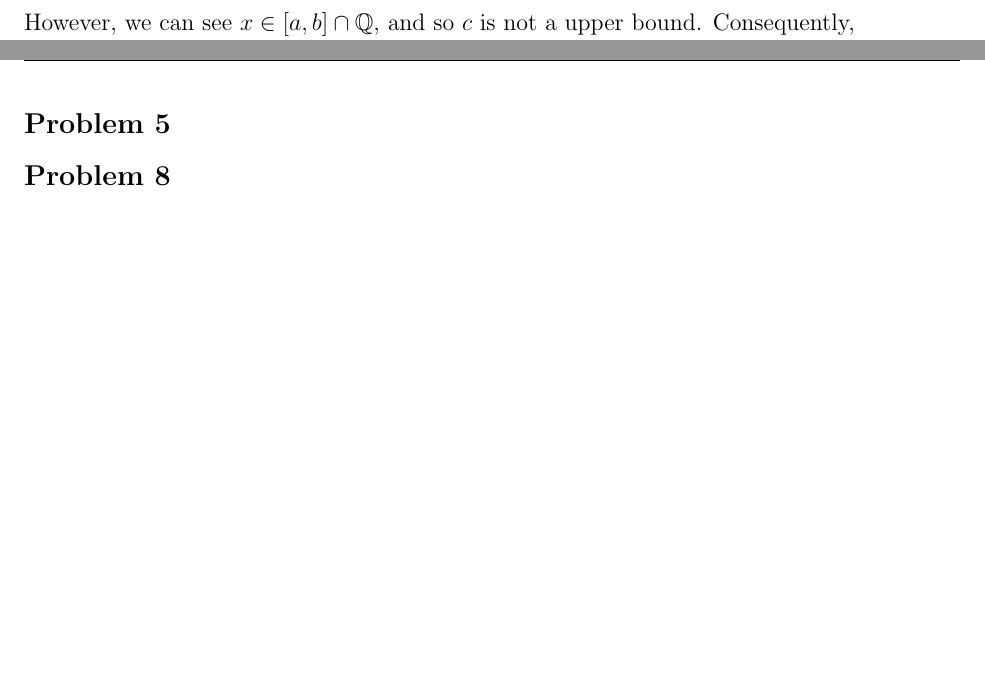
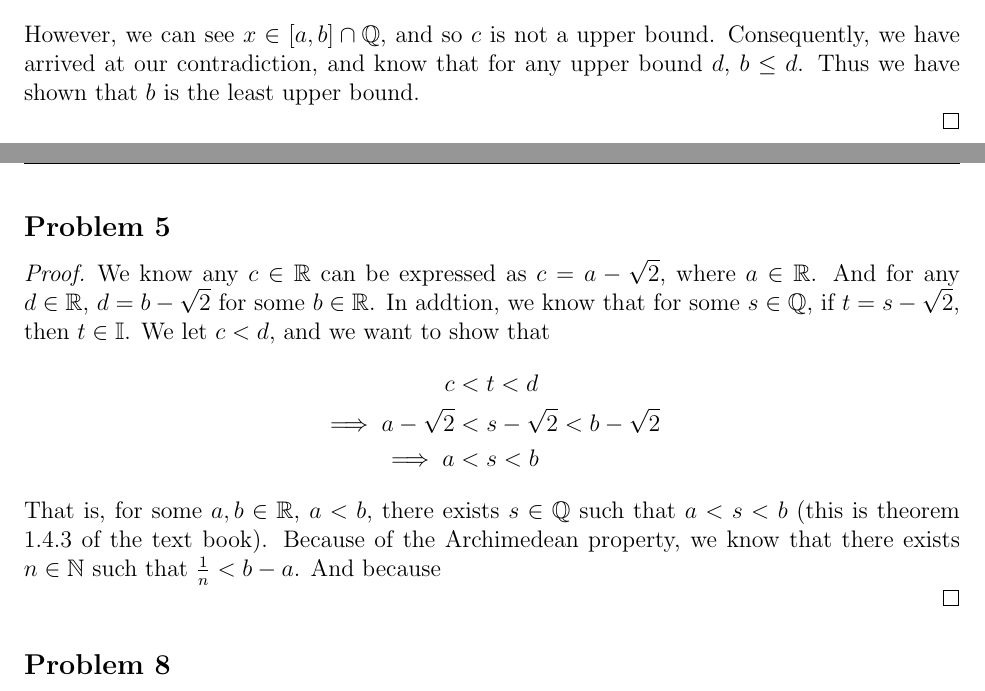
Before and after one commit to acoona/Math521H, a LaTeX problem sheet (Homework2/Homework2.tex): two parts of pages 2 and 3 of 3, joined at a grey line, cut so that both start at the same text, the shorter picture padded with empty space. Compiled offline with pdfLaTeX.

Commit message:
almost done.

```diff
--- a/Homework2/Homework2.tex
+++ b/Homework2/Homework2.tex
@@ -22,7 +22,8 @@
 
 \newtheorem*{proposition}{Proposition}
 \newtheorem{lemma}{Lemma}
-\newtheorem{Case}{Case}[]
+\newtheorem{case}{Case}[]
+\newtheorem{claim}{Claim}[]
 
 
 \setlength{\parindent}{0px}
@@ -137,11 +138,32 @@
     We know that there exists $r \in \mathbb{Q}$ such that $c < r < b$ because of the rational density theorem.
     We have $$a < c < x < b$$
     However, we can see $x \in [a,b] \cap \mathbb{Q}$, and so $c$ is not a upper bound.
-    Consequently,
+    Consequently, we have arrived at our contradiction, and know that for any upper bound $d$, $b\le d$.
+    Thus we have shown that $b$ is the least upper bound.
 
 \end{proof}
 
 \subsection*{Problem 5}
+\begin{proof}
+    We know any $c \in \mathbb{R}$ can be expressed as $c = a - \sqrt{2}$, where $a \in \mathbb{R}$.
+    And for any $d \in \mathbb{R}$, $d = b - \sqrt{2}$ for some $b \in \mathbb{R}$.
+    In addtion, we know that for some $s \in \mathbb{Q}$, if $t = s - \sqrt{2}$, then $t \in \mathbb{I}$.
+    We let $ c < d$, and we want to show that
+    \begin{align*}
+        c &< t < d\\
+        \implies a - \sqrt{2} &< s - \sqrt{2} < b - \sqrt{2}\\
+        \implies a &< s < b
+    \end{align*}
+    That is, for some $a,b \in \mathbb{R}$, $a < b$, there exists $s \in \mathbb{Q}$ such that $a < s < b$ (this is theorem 1.4.3 of the text book).
+    Because of the Archimedean property, we know that there exists $n \in \mathbb{N}$ such that $\frac{1}{n} < b - a$.
+    And because
+
+
+
+
+
+\end{proof}
+
 \subsection*{Problem 8}
 \begin{enumerate}[a).]
     \item {
```
Also changed, not shown: Homework2/Homework2.pdf, 2 other files.
